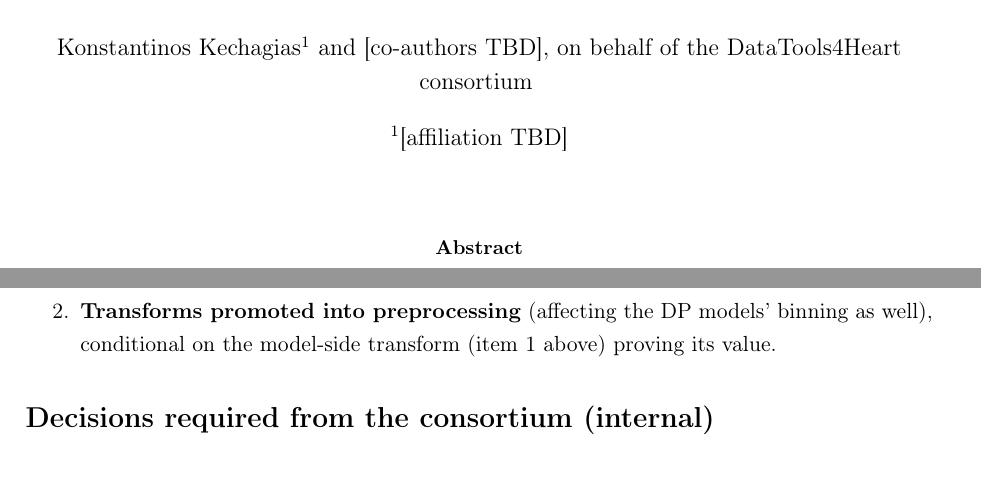
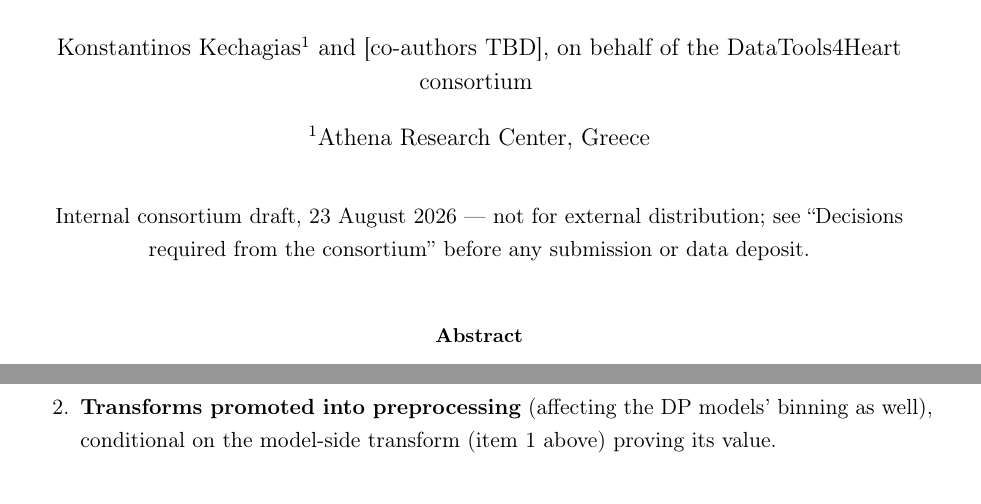
Before and after one commit to kkech/SyntheticDataGenerationDT4H, a LaTeX paper (paper/main.tex): two parts of pages 1 and 19 of 23, joined at a grey line, cut so that both start at the same text. Compiled offline with pdfLaTeX.

Commit message:
Paper: internal-draft banner and Athena affiliation
Co-Authored-By: Claude Fable 5 <noreply@anthropic.com>
Claude-Session: https://claude.ai/code/session_01KPBot9gviL87nBrun3YLKo

```diff
--- a/paper/main.tex
+++ b/paper/main.tex
@@ -38,8 +38,11 @@ cohort, with a calibrated evaluation and gated-release pipeline}
 
 \author[1]{Konstantinos Kechagias}
 \author[ ]{[co-authors TBD], on behalf of the DataTools4Heart consortium}
-\affil[1]{[affiliation TBD]}
-\date{}
+\affil[1]{Athena Research Center, Greece}
+% Internal-draft banner -- remove together with the internal section at submission.
+\date{\normalsize Internal consortium draft, 23 August 2026 --- not for external
+distribution; see ``Decisions required from the consortium'' before any submission
+or data deposit.}
 
 \begin{document}
 \maketitle
```
